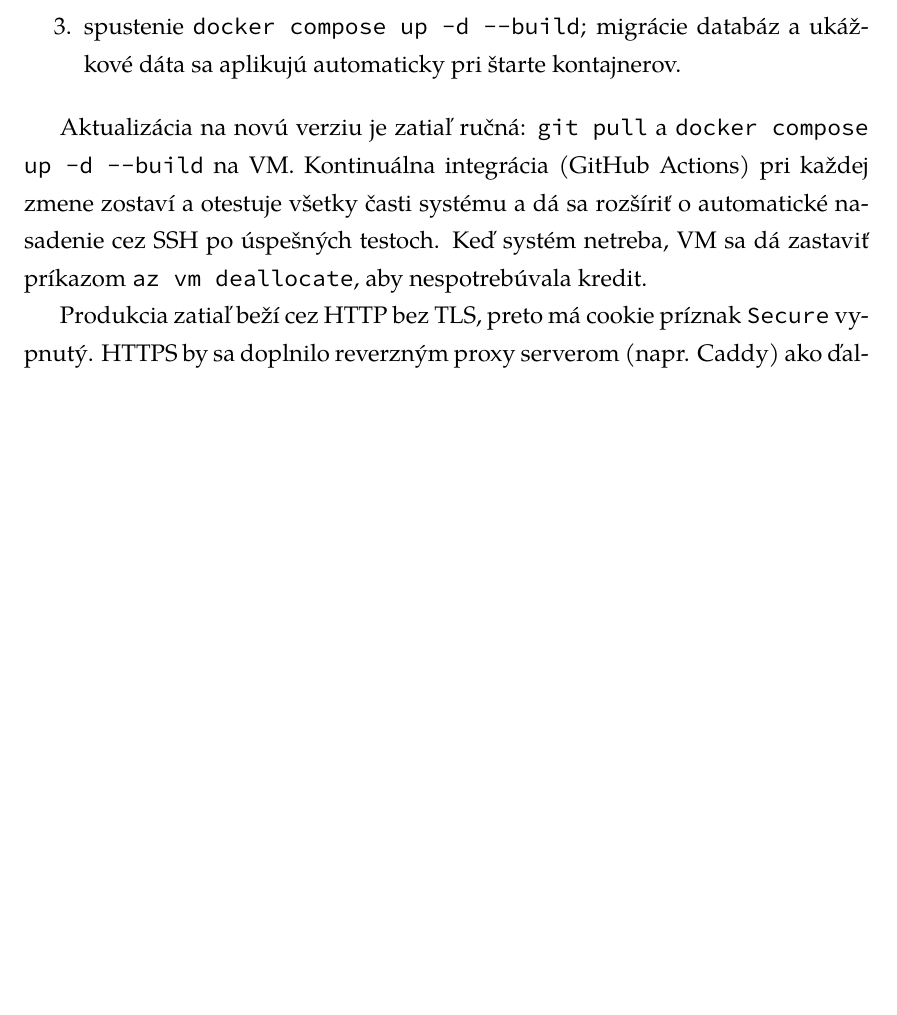
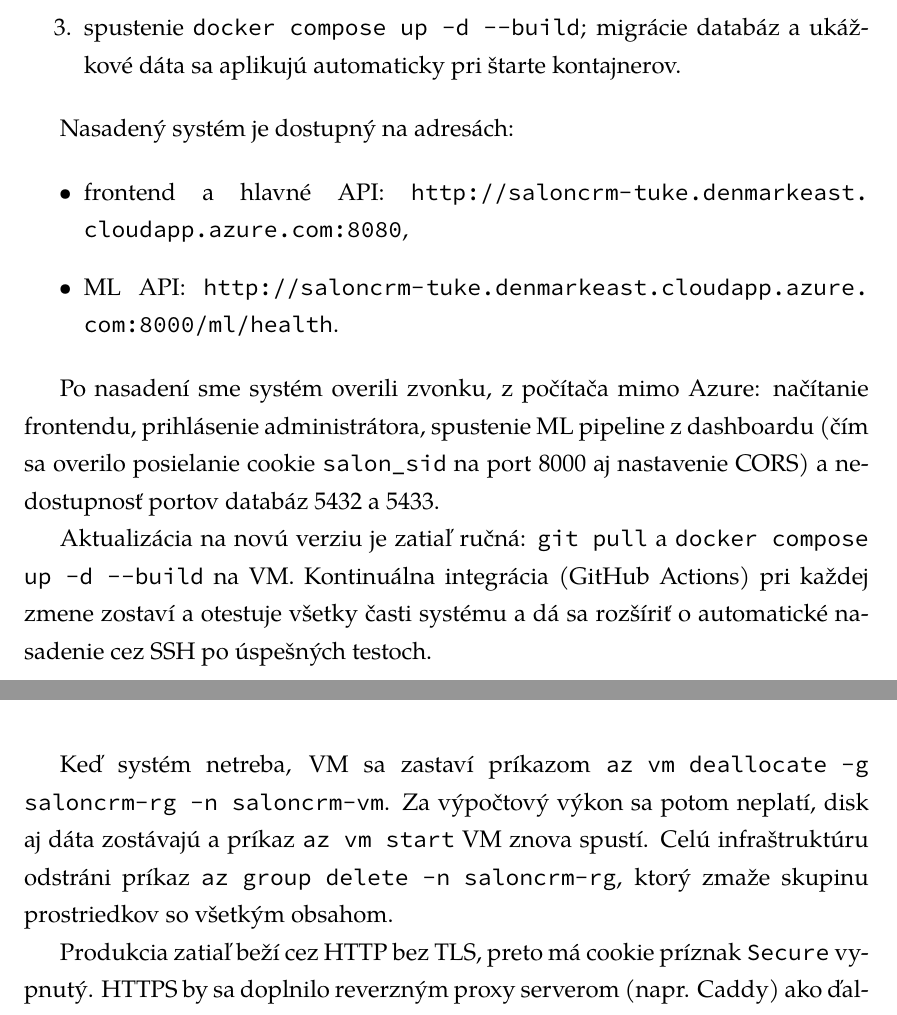
Before and after one commit to Mekr0t/SalonCRM, a LaTeX thesis (docs/latex/thesis.tex, which reads docs/latex/chapters/03-deployment.tex): part of page 13 of 15 before the commit and two parts of pages 13 and 14 of 16 after it, the two joined at a grey line, cut so that both start at the same text, the shorter picture padded with empty space. Compiled offline with XeLaTeX; a missing font is replaced by an installed copy or a similar font.

Commit message:
docs(report): add Azure URLs, smoke test and VM lifecycle commands
- 03-deployment: public URLs, external smoke test (login, ML pipeline
  with cookie + CORS, closed DB ports), deallocate/start/delete commands,
  cloud-init details and manual swap note
- rebuild dist/thesis.pdf

Co-Authored-By: Claude Opus 5.5 <noreply@anthropic.com>

```diff
--- a/docs/latex/chapters/03-deployment.tex
+++ b/docs/latex/chapters/03-deployment.tex
@@ -76,6 +76,17 @@ Na VM sa mení iba súbor \texttt{.env}, ktorý nie je v repozitári. Obsahuje n
   \item spustenie \texttt{docker compose up -d -{}-build}; migrácie databáz a ukážkové dáta sa aplikujú automaticky pri štarte kontajnerov.
 \end{enumerate}
 
-Aktualizácia na novú verziu je zatiaľ ručná: \texttt{git pull} a \texttt{docker compose up -d -{}-build} na VM. Kontinuálna integrácia (GitHub Actions) pri každej zmene zostaví a otestuje všetky časti systému a dá sa rozšíriť o automatické nasadenie cez SSH po úspešných testoch. Keď systém netreba, VM sa dá zastaviť príkazom \texttt{az vm deallocate}, aby nespotrebúvala kredit.
+Nasadený systém je dostupný na adresách:
+
+\begin{itemize}
+  \item frontend a hlavné API: \nolinkurl{http://saloncrm-tuke.denmarkeast.cloudapp.azure.com:8080},
+  \item ML API: \nolinkurl{http://saloncrm-tuke.denmarkeast.cloudapp.azure.com:8000/ml/health}.
+\end{itemize}
+
+Po nasadení sme systém overili zvonku, z počítača mimo Azure: načítanie frontendu, prihlásenie administrátora, spustenie ML pipeline z dashboardu (čím sa overilo posielanie cookie \texttt{salon\_sid} na port 8000 aj nastavenie CORS) a nedostupnosť portov databáz 5432 a 5433.
+
+Aktualizácia na novú verziu je zatiaľ ručná: \texttt{git pull} a \texttt{docker compose up -d -{}-build} na VM. Kontinuálna integrácia (GitHub Actions) pri každej zmene zostaví a otestuje všetky časti systému a dá sa rozšíriť o automatické nasadenie cez SSH po úspešných testoch.
+
+Keď systém netreba, VM sa zastaví príkazom \texttt{az vm deallocate -g saloncrm-rg -n saloncrm-vm}. Za výpočtový výkon sa potom neplatí, disk aj dáta zostávajú a príkaz \texttt{az vm start} VM znova spustí. Celú infraštruktúru odstráni príkaz \texttt{az group delete -n saloncrm-rg}, ktorý zmaže skupinu prostriedkov so všetkým obsahom.
 
 Produkcia zatiaľ beží cez HTTP bez TLS, preto má cookie príznak \texttt{Secure} vypnutý. HTTPS by sa doplnilo reverzným proxy serverom (napr. Caddy) ako ďalším kontajnerom, ktorý by automaticky získal certifikát Let's Encrypt pre DNS meno VM.
```
Also changed, not shown: docs/latex/dist/thesis.pdf, docs/latex/chapters/03-deployment.tex (2 more changed lines).
